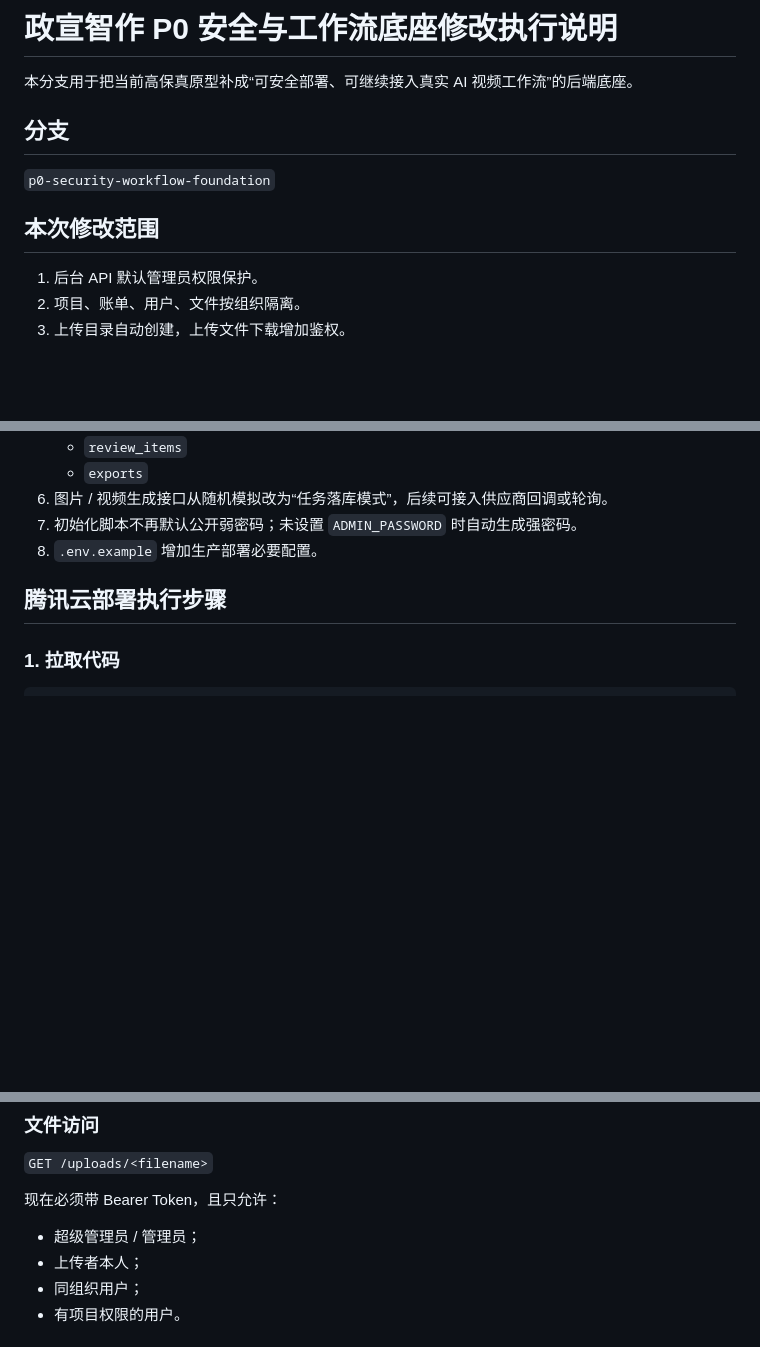
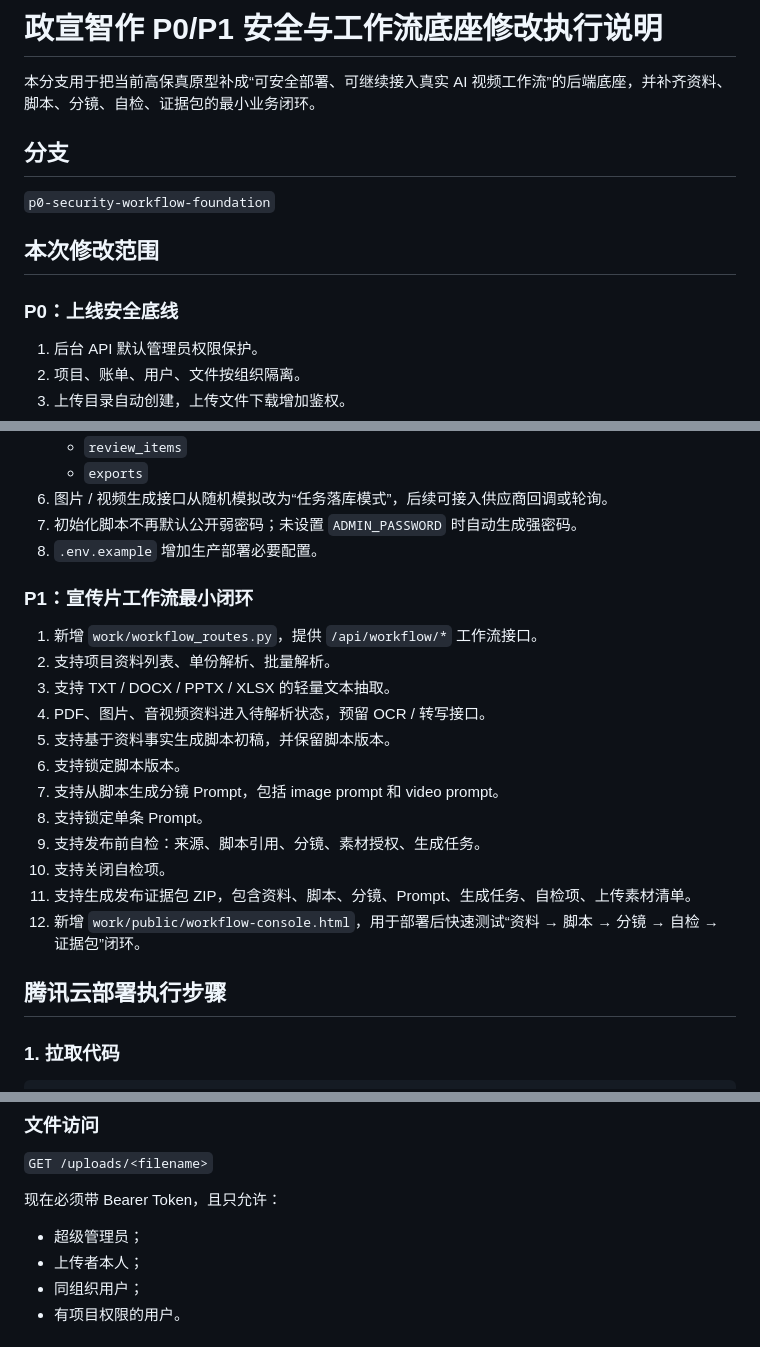
Before and after one commit to ruifengc166-boop/zhengxuan, a Markdown page: docs/P0_MODIFICATION_EXECUTION.md, 3 parts joined by grey strips. Rendered like a GitHub page; blank space fills up the shorter version.

```diff
--- a/docs/P0_MODIFICATION_EXECUTION.md
+++ b/docs/P0_MODIFICATION_EXECUTION.md
@@ -1,12 +1,14 @@
-# 政宣智作 P0 安全与工作流底座修改执行说明
+# 政宣智作 P0/P1 安全与工作流底座修改执行说明
 
-本分支用于把当前高保真原型补成“可安全部署、可继续接入真实 AI 视频工作流”的后端底座。
+本分支用于把当前高保真原型补成“可安全部署、可继续接入真实 AI 视频工作流”的后端底座，并补齐资料、脚本、分镜、自检、证据包的最小业务闭环。
 
 ## 分支
 
 `p0-security-workflow-foundation`
 
 ## 本次修改范围
+
+### P0：上线安全底线
 
 1. 后台 API 默认管理员权限保护。
 2. 项目、账单、用户、文件按组织隔离。
@@ -25,6 +27,21 @@
 6. 图片 / 视频生成接口从随机模拟改为“任务落库模式”，后续可接入供应商回调或轮询。
 7. 初始化脚本不再默认公开弱密码；未设置 `ADMIN_PASSWORD` 时自动生成强密码。
 8. `.env.example` 增加生产部署必要配置。
+
+### P1：宣传片工作流最小闭环
+
+1. 新增 `work/workflow_routes.py`，提供 `/api/workflow/*` 工作流接口。
+2. 支持项目资料列表、单份解析、批量解析。
+3. 支持 TXT / DOCX / PPTX / XLSX 的轻量文本抽取。
+4. PDF、图片、音视频资料进入待解析状态，预留 OCR / 转写接口。
+5. 支持基于资料事实生成脚本初稿，并保留脚本版本。
+6. 支持锁定脚本版本。
+7. 支持从脚本生成分镜 Prompt，包括 image prompt 和 video prompt。
+8. 支持锁定单条 Prompt。
+9. 支持发布前自检：来源、脚本引用、分镜、素材授权、生成任务。
+10. 支持关闭自检项。
+11. 支持生成发布证据包 ZIP，包含资料、脚本、分镜、Prompt、生成任务、自检项、上传素材清单。
+12. 新增 `work/public/workflow-console.html`，用于部署后快速测试“资料 → 脚本 → 分镜 → 自检 → 证据包”闭环。
 
 ## 腾讯云部署执行步骤
 
@@ -121,7 +138,7 @@ cd work && gunicorn app:app --bind 0.0.0.0:$PORT --workers 2 --timeout 120
 
 现在必须带 Bearer Token，且只允许：
 
-- 超级管理员 / 管理员；
+- 超级管理员；
 - 上传者本人；
 - 同组织用户；
 - 有项目权限的用户。
```
Also changed, not shown: other parts of docs/P0_MODIFICATION_EXECUTION.md (+77 -7 lines).
